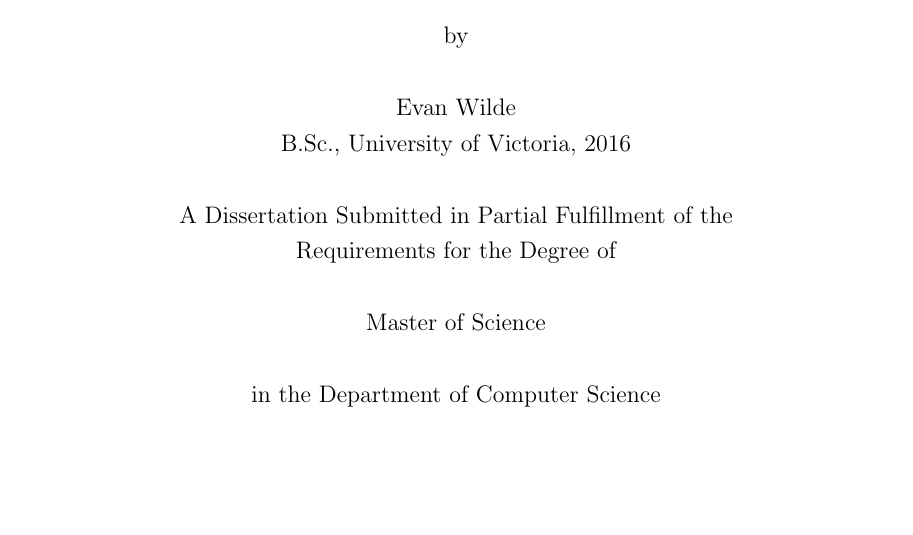
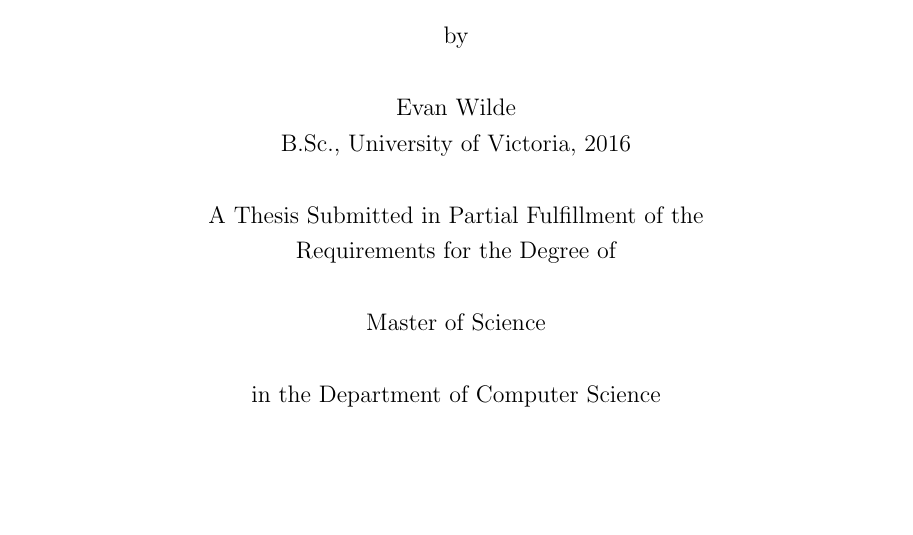
Before and after one commit to etcwilde/Thesis, a LaTeX thesis (thesis/thesis.tex, which reads thesis/frontmatter/tp.tex): part of page 1 of 111, cut so that both start at the same text. Compiled offline with pdfLaTeX.

Commit message:
Swapping "dissertation" for "thesis" in title page

```diff
--- a/thesis/frontmatter/tp.tex
+++ b/thesis/frontmatter/tp.tex
@@ -7,7 +7,7 @@
 \tpbreak
 \nameanddegrees
 \tpbreak
-A Dissertation Submitted in Partial Fulfillment of the \\
+A Thesis Submitted in Partial Fulfillment of the \\
 Requirements for the Degree of
 \tpbreak
 Master of Science
```
Also changed, not shown: thesis/frontmatter/tp.tex (2 more changed lines).
